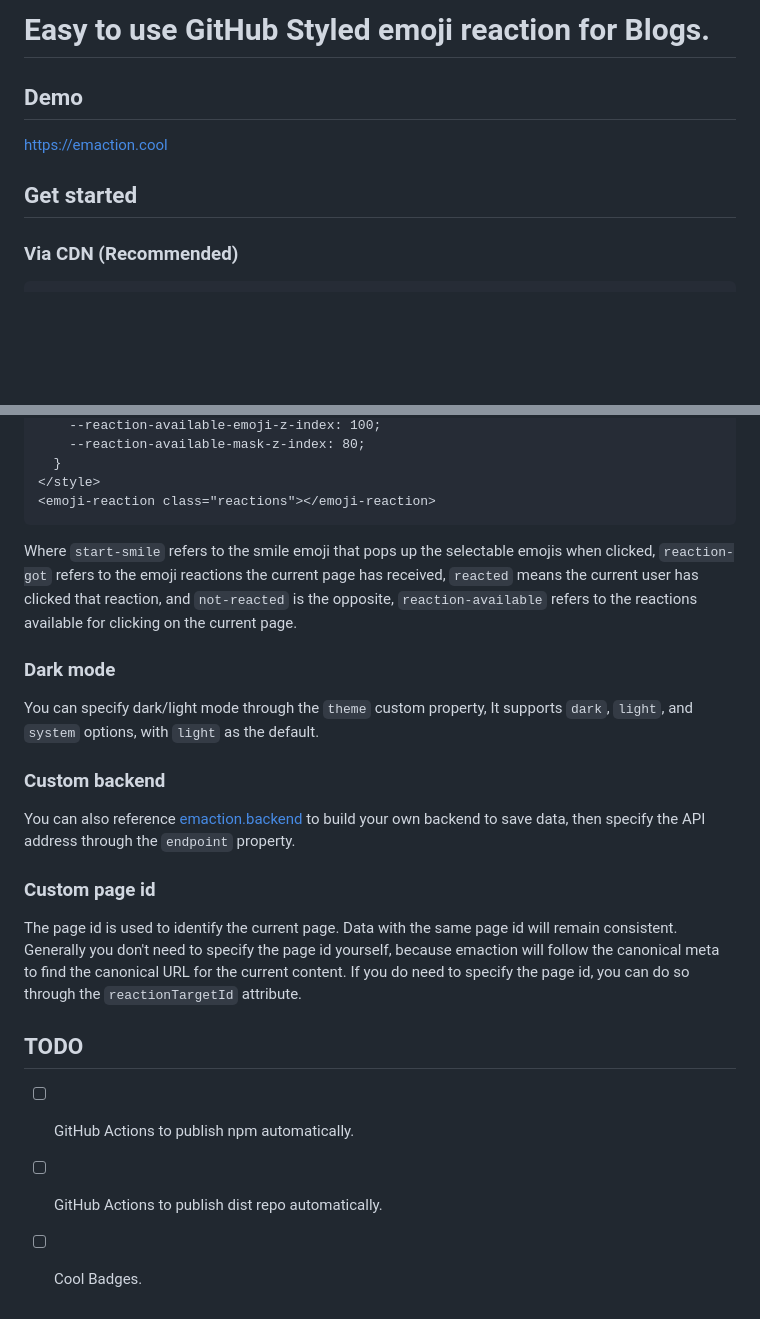
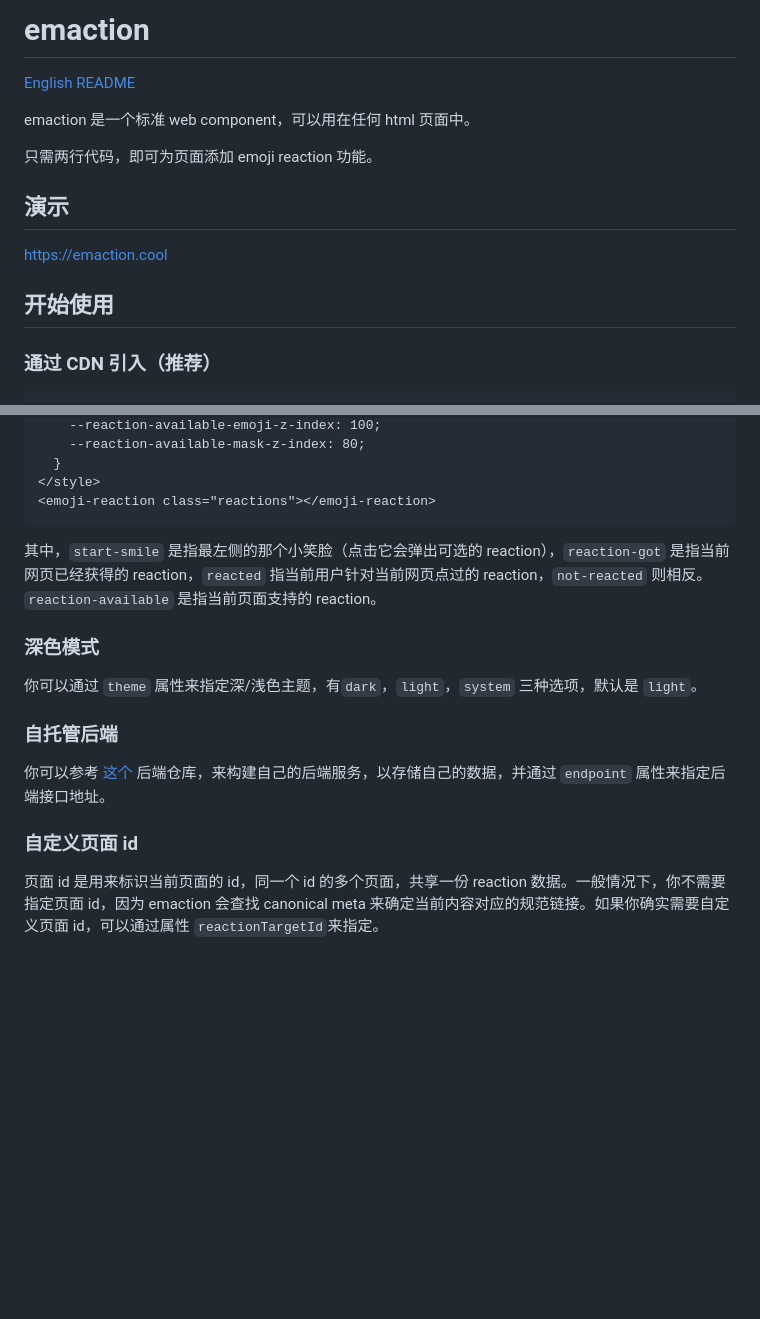
Before and after one commit to emaction/emaction.frontend, a Markdown page: README.md, 2 parts joined by grey strips. Drawn GitHub-style; blank space fills up the shorter version.

Commit message:
默认使用中文 README

````diff
--- a/README.md
+++ b/README.md
@@ -1,9 +1,16 @@
-# Easy to use GitHub Styled emoji reaction for Blogs.
+# emaction
 
-## Demo
+[English README](https://github.com/emaction/emaction.frontend/blob/main/README.en.md)
+
+emaction 是一个标准 web component，可以用在任何 html 页面中。
+
+只需两行代码，即可为页面添加 emoji reaction 功能。
+
+## 演示
+
 [https://emaction.cool](https://emaction.cool)
 
-## Get started
+## 开始使用
 
-### Via CDN (Recommended)
+### 通过 CDN 引入（推荐）
 ```
@@ -55,19 +66,16 @@ You can specify background color, font color, border color, etc. through CSS var
 </style>
 <emoji-reaction class="reactions"></emoji-reaction>
 ```
-Where `start-smile` refers to the smile emoji that pops up the selectable emojis when clicked, `reaction-got` refers to the emoji reactions the current page has received, `reacted` means the current user has clicked that reaction, and `not-reacted` is the opposite, `reaction-available` refers to the reactions available for clicking on the current page.
 
-### Dark mode
-You can specify dark/light mode through the `theme` custom property, It supports `dark`, `light`, and `system` options, with `light` as the default.
+其中，`start-smile` 是指最左侧的那个小笑脸（点击它会弹出可选的 reaction），`reaction-got` 是指当前网页已经获得的 reaction，`reacted` 指当前用户针对当前网页点过的 reaction，`not-reacted` 则相反。`reaction-available` 是指当前页面支持的 reaction。
 
-### Custom backend
-You can also reference [emaction.backend](https://github.com/emaction/emaction.backend) to build your own backend to save data, then specify the API address through the `endpoint` property.
+### 深色模式
 
-### Custom page id
-The page id is used to identify the current page. Data with the same page id will remain consistent. Generally you don't need to specify the page id yourself, because emaction will follow the canonical meta to find the canonical URL for the current content. If you do need to specify the page id, you can do so through the `reactionTargetId` attribute.
+你可以通过 `theme` 属性来指定深/浅色主题，有`dark`，`light`，`system` 三种选项，默认是 `light`。
 
-## TODO
+### 自托管后端
 
-- [ ] GitHub Actions to publish npm automatically.
-- [ ] GitHub Actions to publish dist repo automatically.
-- [ ] Cool Badges.
+你可以参考 [这个](https://github.com/emaction/emaction.backend) 后端仓库，来构建自己的后端服务，以存储自己的数据，并通过 `endpoint` 属性来指定后端接口地址。
+
+### 自定义页面 id
+页面 id 是用来标识当前页面的 id，同一个 id 的多个页面，共享一份 reaction 数据。一般情况下，你不需要指定页面 id，因为 emaction 会查找 canonical meta 来确定当前内容对应的规范链接。如果你确实需要自定义页面 id，可以通过属性 `reactionTargetId`来指定。
````
Also changed, not shown: other parts of README.md (+12 -8 lines), README.en.md (added, +77 -0 lines).
